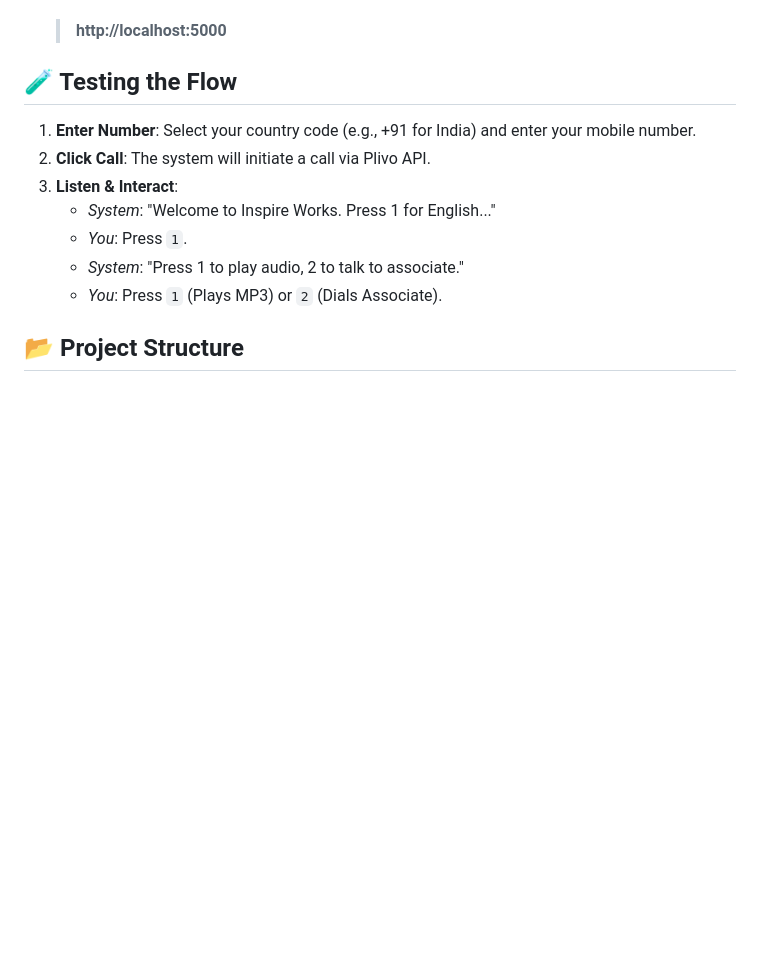
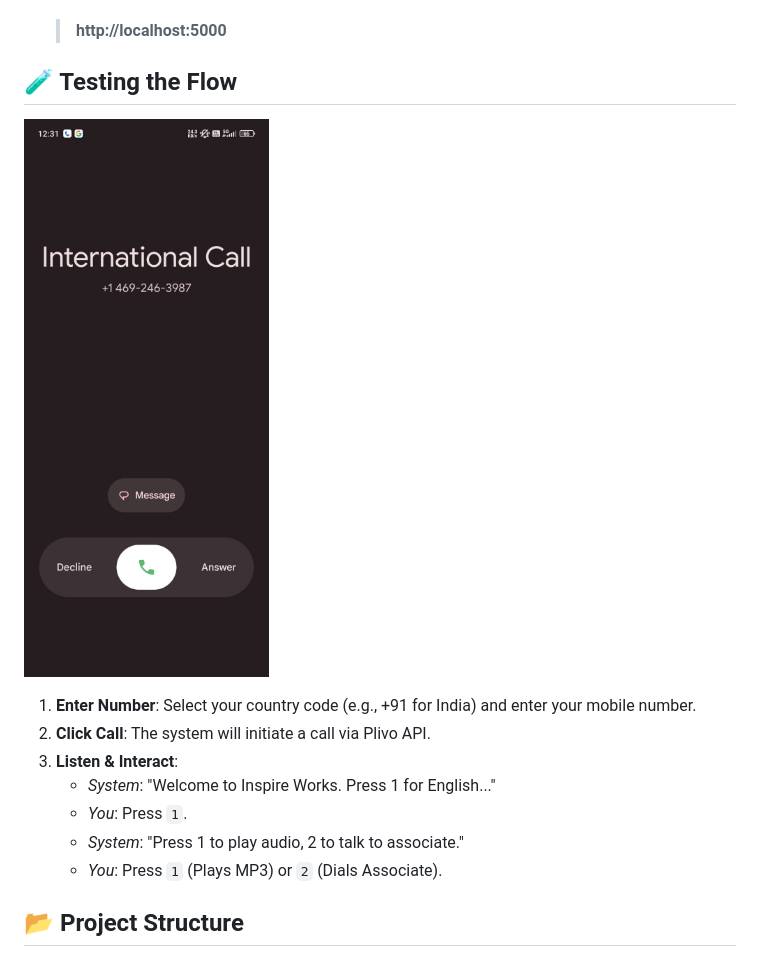
Before and after one commit to SAQLAINAP/Plivo_API, a Markdown page: README.md, the part around the change printed below. GitHub-like rendering; pictures changed too: misc/phone_call.jpg (added); blank space fills up the shorter version.

Commit message:
Docs: Added screenshots to README

```diff
--- a/README.md
+++ b/README.md
@@ -60,6 +60,8 @@ Ensure you have `english.mp3` and `spanish.mp3` in the `audio/` directory.
 
 ## 🧪 Testing the Flow
 
+![In-Call Screenshot](misc/phone_call.jpg)
+
 1.  **Enter Number**: Select your country code (e.g., +91 for India) and enter your mobile number.
 2.  **Click Call**: The system will initiate a call via Plivo API.
 3.  **Listen & Interact**:
```
Also changed, not shown: other parts of README.md (+1 -1 lines), misc/webpage.png (added).
